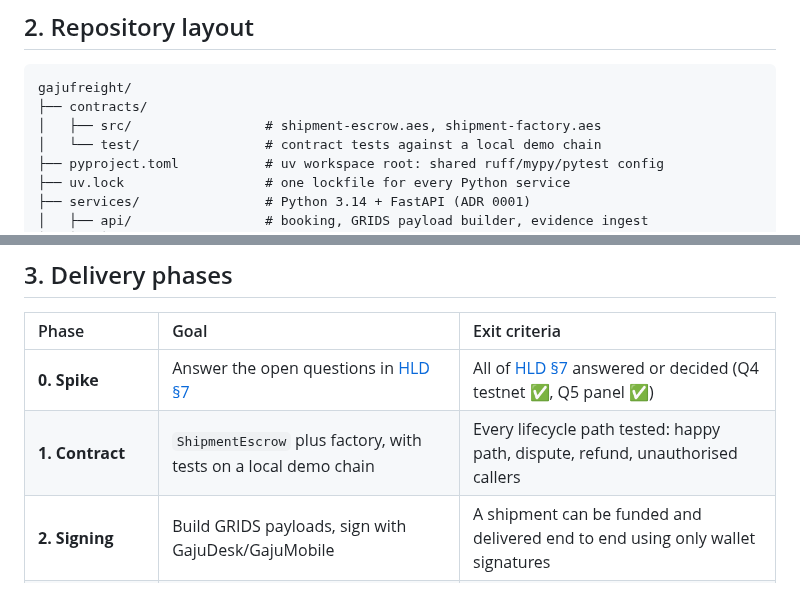
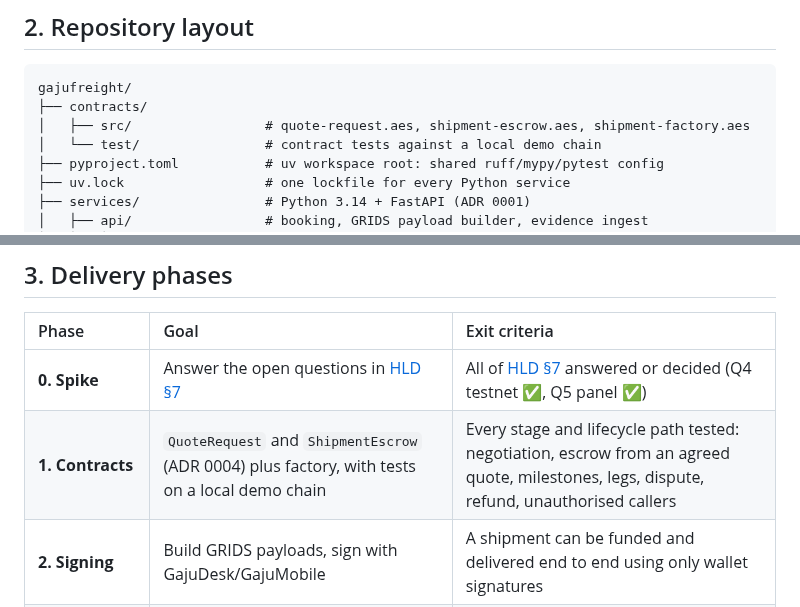
Before and after one commit to shanepreater/gajufreight, a Markdown page: docs/dev-approach.md, 2 parts joined by grey strips. Drawn GitHub-style.

````diff
--- a/docs/dev-approach.md
+++ b/docs/dev-approach.md
@@ -23,7 +23,7 @@ This document sets out how the repository is organised, where module boundaries
 ```
 gajufreight/
 ├── contracts/
-│   ├── src/                 # shipment-escrow.aes, shipment-factory.aes
+│   ├── src/                 # quote-request.aes, shipment-escrow.aes, shipment-factory.aes
 │   └── test/                # contract tests against a local demo chain
 ├── pyproject.toml           # uv workspace root: shared ruff/mypy/pytest config
 ├── uv.lock                  # one lockfile for every Python service
@@ -61,7 +61,7 @@ Changes from the earlier draft:
 | Phase | Goal | Exit criteria |
 | :--- | :--- | :--- |
 | **0. Spike** | Answer the open questions in [HLD §7](hld.md#7-open-questions) | All of [HLD §7](hld.md#7-open-questions) answered or decided (Q4 testnet ✅, Q5 panel ✅) |
-| **1. Contract** | `ShipmentEscrow` plus factory, with tests on a local demo chain | Every lifecycle path tested: happy path, dispute, refund, unauthorised callers |
+| **1. Contracts** | `QuoteRequest` and `ShipmentEscrow` (ADR 0004) plus factory, with tests on a local demo chain | Every stage and lifecycle path tested: negotiation, escrow from an agreed quote, milestones, legs, dispute, refund, unauthorised callers |
 | **2. Signing** | Build GRIDS payloads, sign with GajuDesk/GajuMobile | A shipment can be funded and delivered end to end using only wallet signatures |
 | **3. Indexer + API** | Read model, evidence ingest, hash anchoring | The dashboard can be rebuilt from the chain alone |
 | **4. Dashboard** | Screens for booking, tracking, disputes | Tested with pilot users on testnet |
````
Also changed, not shown: docs/architecture-blueprint.md (+2 -1 lines).
